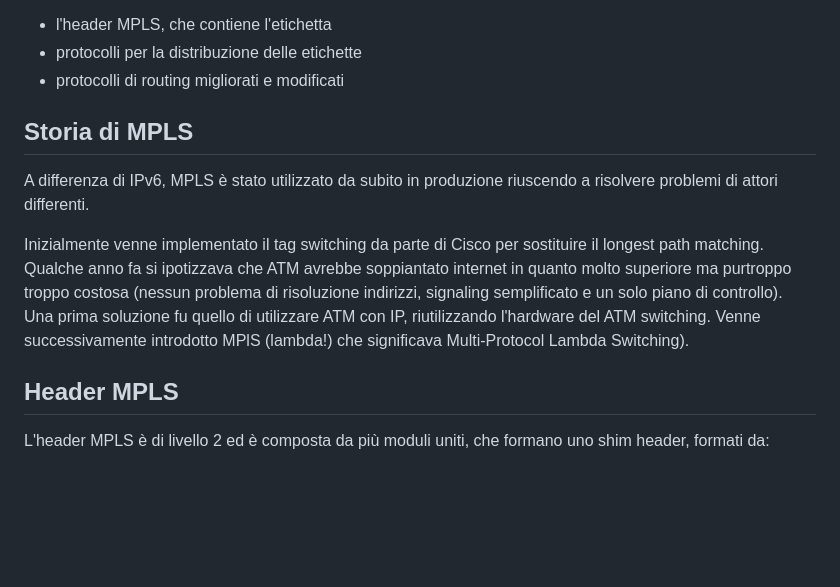
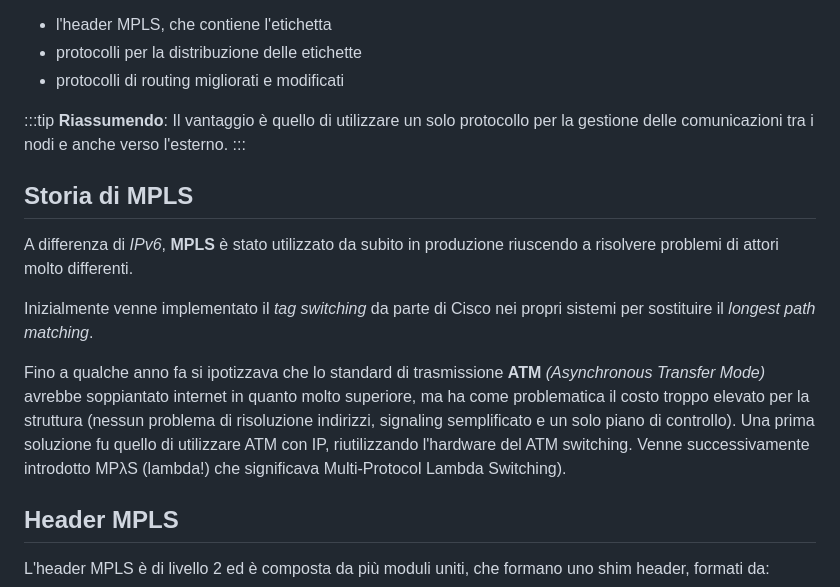
Before and after one commit to Guray00/polito_lectures, a Markdown page: Tecnologie e Servizi di Rete/chapters/07_mpls.md, the part around one of its changes. Drawn GitHub-style; blank space fills up the shorter version.

```diff
--- a/Tecnologie e Servizi di Rete/chapters/07_mpls.md
+++ b/Tecnologie e Servizi di Rete/chapters/07_mpls.md
@@ -39,11 +42,17 @@ Le cose più importanti di MPLS sono:
 - protocolli per la distribuzione delle etichette
 - protocolli di routing migliorati e modificati
 
+:::tip
+**Riassumendo**: Il vantaggio è quello di utilizzare un solo protocollo per la gestione delle comunicazioni tra i nodi e anche verso l'esterno.
+:::
+
 ## Storia di MPLS
 
-A differenza di IPv6, MPLS è stato utilizzato da subito in produzione riuscendo a risolvere problemi di attori differenti.
+A differenza di _IPv6_, **MPLS** è stato utilizzato da subito in produzione riuscendo a risolvere problemi di attori molto differenti.
 
-Inizialmente venne implementato il tag switching da parte di Cisco per sostituire il longest path matching. Qualche anno fa si ipotizzava che ATM avrebbe soppiantato internet in quanto molto superiore ma purtroppo troppo costosa (nessun problema di risoluzione indirizzi, signaling semplificato e un solo piano di controllo). Una prima soluzione fu quello di utilizzare ATM con IP, riutilizzando l'hardware del ATM switching. Venne successivamente introdotto MPlS (lambda!) che significava Multi-Protocol Lambda Switching).
+Inizialmente venne implementato il _tag switching_ da parte di Cisco nei propri sistemi per sostituire il _longest path matching_.
+
+Fino a qualche anno fa si ipotizzava che lo standard di trasmissione **ATM** _(Asynchronous Transfer Mode)_ avrebbe soppiantato internet in quanto molto superiore, ma ha come problematica il costo troppo elevato per la struttura (nessun problema di risoluzione indirizzi, signaling semplificato e un solo piano di controllo). Una prima soluzione fu quello di utilizzare ATM con IP, riutilizzando l'hardware del ATM switching. Venne successivamente introdotto MPλS (lambda!) che significava Multi-Protocol Lambda Switching).
 
 ## Header MPLS
 
```
Also changed, not shown: other parts of Tecnologie e Servizi di Rete/chapters/07_mpls.md (+15 -12 lines), Tecnologie e Servizi di Rete/images/07_label.png (added), Tecnologie e Servizi di Rete/images/07_lsp_tunnel.png (added), 3 other files.
